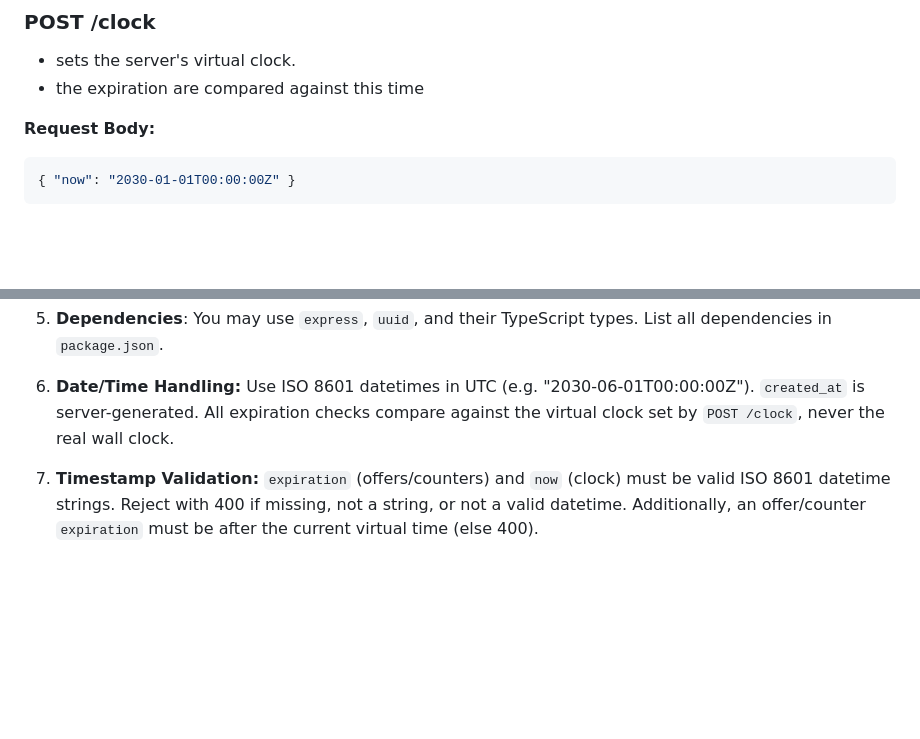
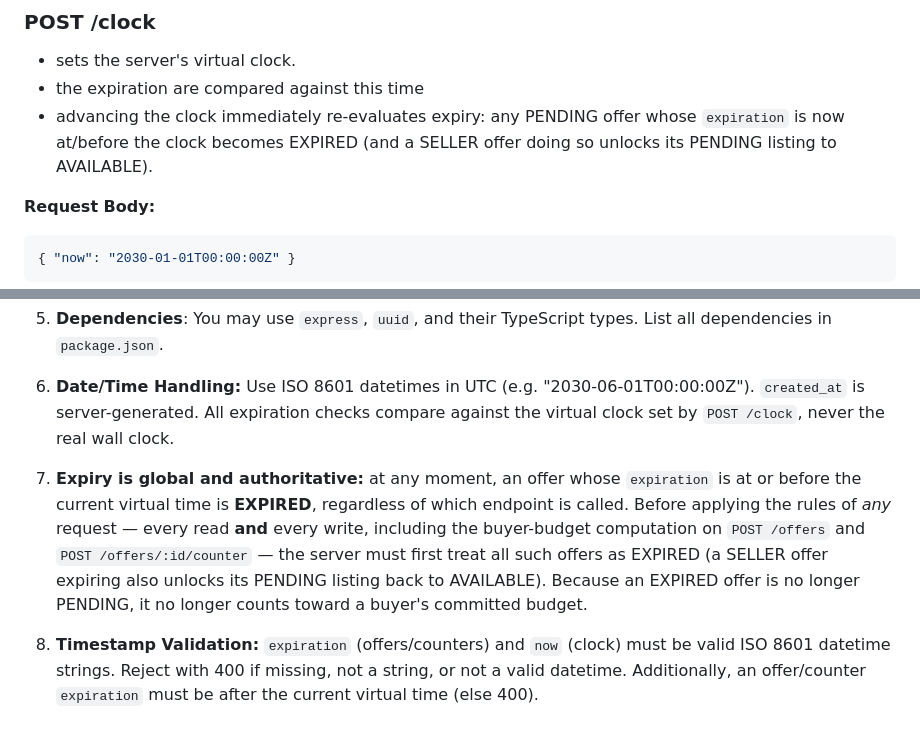
Before and after one commit to qureshi-shuayb/buoyancy-fix, a Markdown page: homebidder/instruction.md, 2 parts joined by grey strips. Drawn GitHub-style; blank space fills up the shorter version.

Commit message:
Clarify expiry is global/authoritative (fix unfair budget-on-expiry ambiguity)
The only test failing every runner was test_budget_released_on_expiry: the spec
only described lazy expiry on reads, so models (incl. opus, consistently) didn't
re-evaluate expiry before the budget check on POST /offers and still counted the
expired offer. Both interpretations were defensible -> the test penalized the
strong model on a timing technicality, not capability.

Spec-only fix: state that the virtual clock governs expiry globally -- before any
read or write (including the buyer-budget computation), any offer past its
expiration is EXPIRED and thus no longer counts toward committed budget; advancing
the clock re-evaluates expiry. Reference already implements this (global
refreshExpiry), so oracle stays 3/3 and the 46-test suite is unchanged.

````diff
--- a/homebidder/instruction.md
+++ b/homebidder/instruction.md
@@ -332,6 +332,7 @@ returns the new Offer (full object)
 ### POST /clock
 - sets the server's virtual clock.
 - the expiration are compared against this time
+- advancing the clock immediately re-evaluates expiry: any PENDING offer whose `expiration` is now at/before the clock becomes EXPIRED (and a SELLER offer doing so unlocks its PENDING listing to AVAILABLE).
 
 **Request Body:**
 ```json
@@ -357,7 +358,9 @@ returns the new Offer (full object)
 
 6. **Date/Time Handling:** Use ISO 8601 datetimes in UTC (e.g. "2030-06-01T00:00:00Z"). `created_at` is server-generated. All expiration checks compare against the virtual clock set by `POST /clock`, never the real wall clock.
 
-7. **Timestamp Validation:**
+7. **Expiry is global and authoritative:** at any moment, an offer whose `expiration` is at or before the current virtual time is **EXPIRED**, regardless of which endpoint is called. Before applying the rules of *any* request — every read **and** every write, including the buyer-budget computation on `POST /offers` and `POST /offers/:id/counter` — the server must first treat all such offers as EXPIRED (a SELLER offer expiring also unlocks its PENDING listing back to AVAILABLE). Because an EXPIRED offer is no longer PENDING, it no longer counts toward a buyer's committed budget.
+
+8. **Timestamp Validation:**
 `expiration` (offers/counters) and `now` (clock) must be valid ISO 8601 datetime strings.
 Reject with 400 if missing, not a string, or not a valid datetime.
 Additionally, an offer/counter `expiration` must be after the current virtual time (else 400).
````
